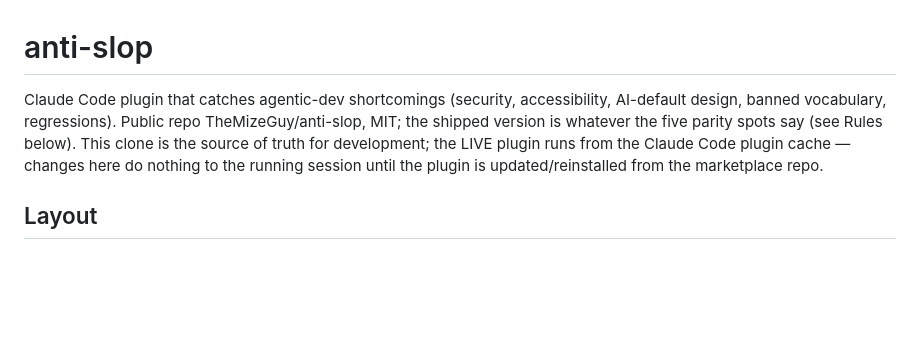
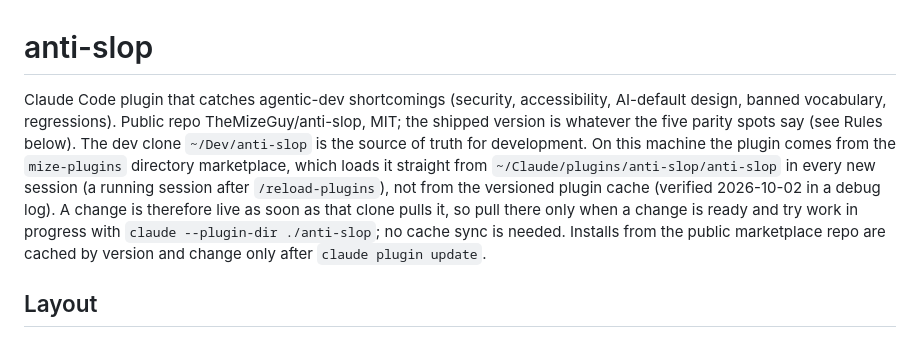
Before and after one commit to TheMizeGuy/anti-slop, a Markdown page: CLAUDE.md, the part around the change. GitHub-like rendering; blank space fills up the shorter version.

Commit message:
docs(CLAUDE.md): the mize-plugins directory marketplace loads the plugin from source, no cache sync needed

```diff
--- a/CLAUDE.md
+++ b/CLAUDE.md
@@ -1,6 +1,6 @@
 # anti-slop
 
-Claude Code plugin that catches agentic-dev shortcomings (security, accessibility, AI-default design, banned vocabulary, regressions). Public repo TheMizeGuy/anti-slop, MIT; the shipped version is whatever the five parity spots say (see Rules below). This clone is the source of truth for development; the LIVE plugin runs from the Claude Code plugin cache — changes here do nothing to the running session until the plugin is updated/reinstalled from the marketplace repo.
+Claude Code plugin that catches agentic-dev shortcomings (security, accessibility, AI-default design, banned vocabulary, regressions). Public repo TheMizeGuy/anti-slop, MIT; the shipped version is whatever the five parity spots say (see Rules below). The dev clone `~/Dev/anti-slop` is the source of truth for development. On this machine the plugin comes from the `mize-plugins` directory marketplace, which loads it straight from `~/Claude/plugins/anti-slop/anti-slop` in every new session (a running session after `/reload-plugins`), not from the versioned plugin cache (verified 2026-10-02 in a debug log). A change is therefore live as soon as that clone pulls it, so pull there only when a change is ready and try work in progress with `claude --plugin-dir ./anti-slop`; no cache sync is needed. Installs from the public marketplace repo are cached by version and change only after `claude plugin update`.
 
 ## Layout
 
```
